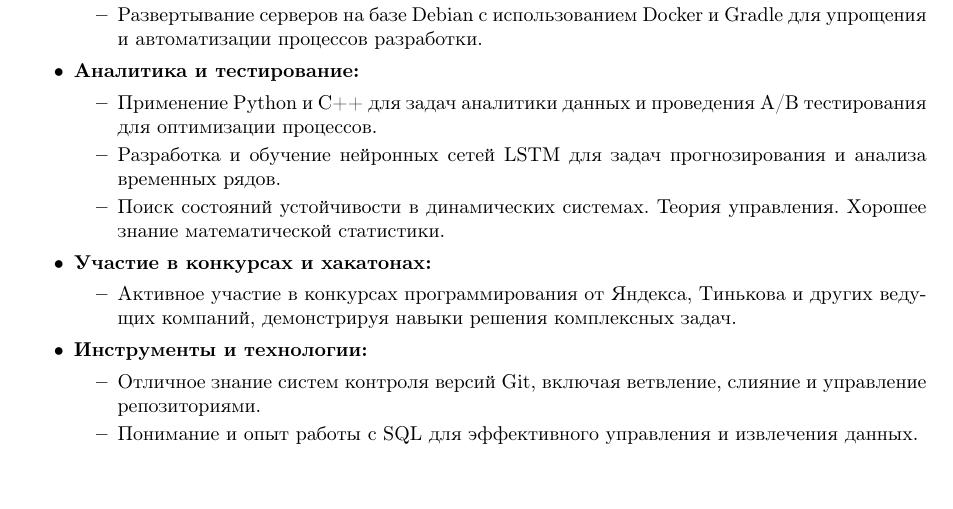
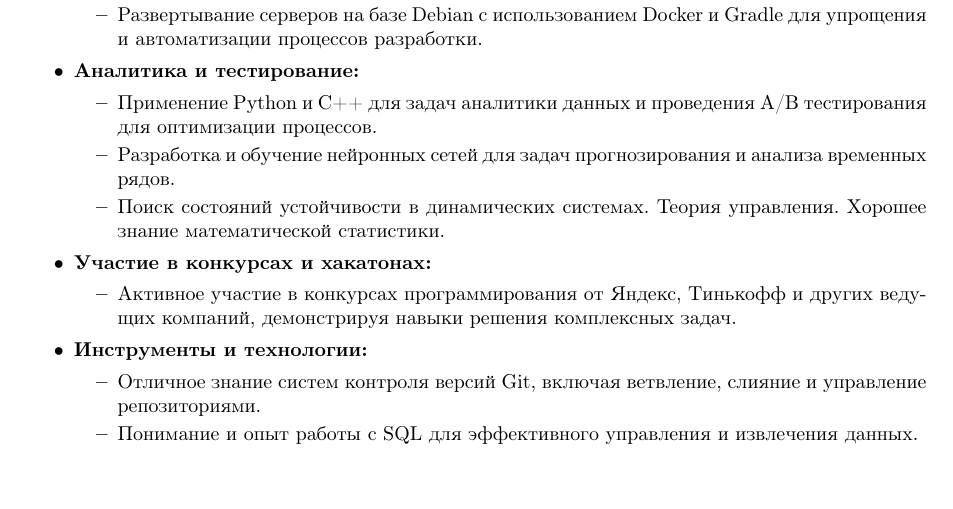
Before and after one commit to krivonosovti/CV, a LaTeX CV (CV_RUS.tex): part of page 1 of 2, cut so that both start at the same text. Compiled offline with pdfLaTeX.

Commit message:
Update CV_RUS.tex

```diff
--- a/CV_RUS.tex
+++ b/CV_RUS.tex
@@ -67,13 +67,13 @@
     \item \textbf{Аналитика и тестирование:}
     \begin{itemize}
         \item Применение Python и C++ для задач аналитики данных и проведения A/B тестирования для оптимизации процессов.
-        \item Разработка и обучение нейронных сетей LSTM для задач прогнозирования и анализа временных рядов.
+        \item Разработка и обучение нейронных сетей для задач прогнозирования и анализа временных рядов.
         \item Поиск состояний устойчивости в динамических системах. Теория управления. Хорошее знание математической статистики.
     \end{itemize}
 
     \item \textbf{Участие в конкурсах и хакатонах:}
     \begin{itemize}
-        \item Активное участие в конкурсах программирования от Яндекса, Тинькова и других ведущих компаний, демонстрируя навыки решения комплексных задач.
+        \item Активное участие в конкурсах программирования от Яндекс, Тинькофф и других ведущих компаний, демонстрируя навыки решения комплексных задач.
     \end{itemize}
 
     \item \textbf{Инструменты и технологии:}
```
